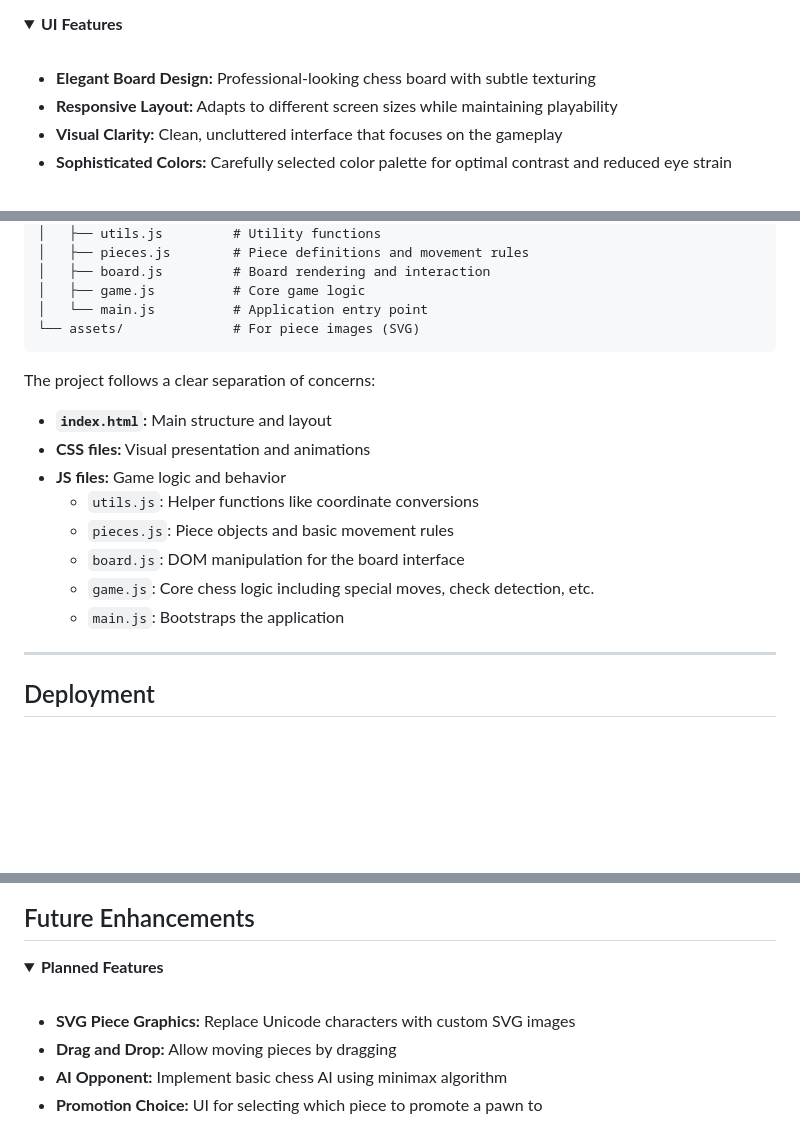
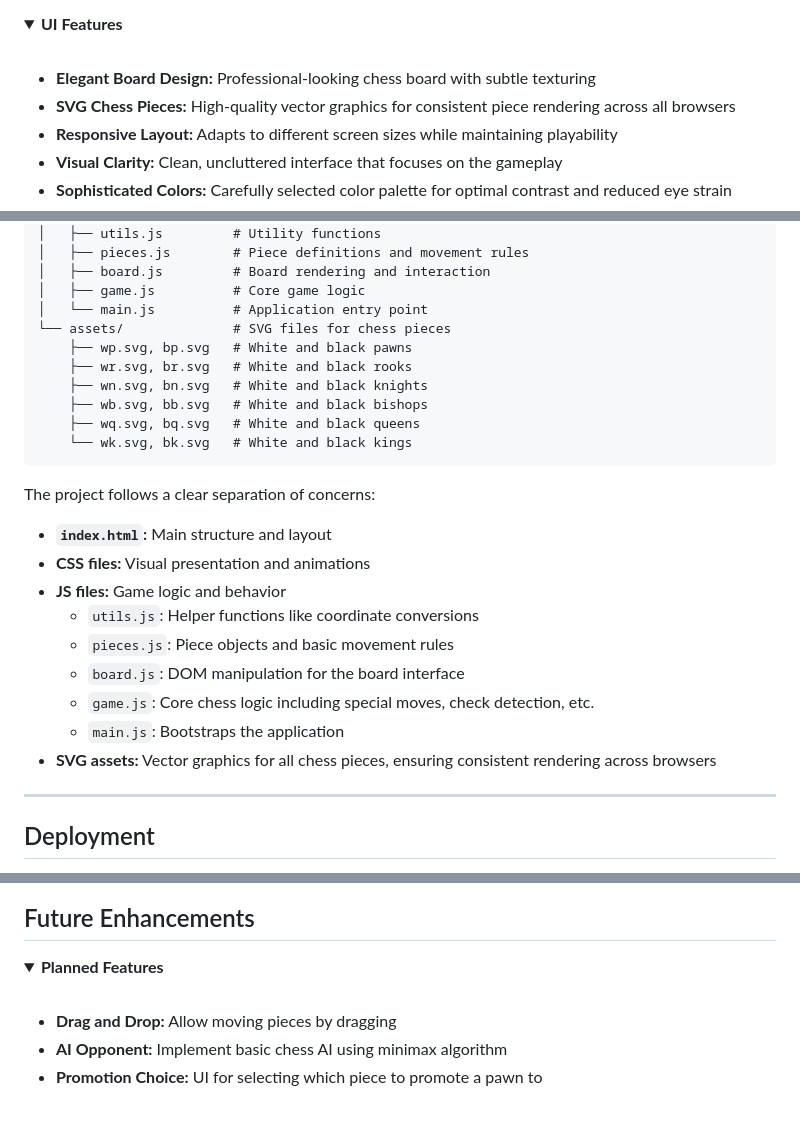
Before and after one commit to TMHSDigital/Static_Chess, a Markdown page: README.md, 3 parts joined by grey strips. Drawn GitHub-style; folded sections open; blank space fills up the shorter version.

Commit message:
Update README.md to include SVG chess pieces and clarify asset structure
- Added details about SVG chess pieces for consistent rendering across browsers.
- Updated asset section to specify SVG files for each chess piece.
- Enhanced project description to highlight the use of SVG assets.

````diff
--- a/README.md
+++ b/README.md
@@ -85,6 +85,7 @@ It is designed to be simple, lightweight, and easily deployable on static hostin
 <br>
 
 - **Elegant Board Design:** Professional-looking chess board with subtle texturing
+- **SVG Chess Pieces:** High-quality vector graphics for consistent piece rendering across all browsers
 - **Responsive Layout:** Adapts to different screen sizes while maintaining playability
 - **Visual Clarity:** Clean, uncluttered interface that focuses on the gameplay
 - **Sophisticated Colors:** Carefully selected color palette for optimal contrast and reduced eye strain
@@ -155,7 +156,13 @@ Static_Chess/
 │   ├── board.js         # Board rendering and interaction
 │   ├── game.js          # Core game logic
 │   └── main.js          # Application entry point
-└── assets/              # For piece images (SVG)
+└── assets/              # SVG files for chess pieces
+    ├── wp.svg, bp.svg   # White and black pawns
+    ├── wr.svg, br.svg   # White and black rooks
+    ├── wn.svg, bn.svg   # White and black knights
+    ├── wb.svg, bb.svg   # White and black bishops
+    ├── wq.svg, bq.svg   # White and black queens
+    └── wk.svg, bk.svg   # White and black kings
 ```
 
 The project follows a clear separation of concerns:
@@ -168,6 +175,7 @@ The project follows a clear separation of concerns:
   - `board.js`: DOM manipulation for the board interface
   - `game.js`: Core chess logic including special moves, check detection, etc.
   - `main.js`: Bootstraps the application
+- **SVG assets:** Vector graphics for all chess pieces, ensuring consistent rendering across browsers
 
 </details>
 
@@ -194,7 +202,6 @@ Since this is a purely static website, it can be easily deployed on any static h
 <summary><b>Planned Features</b></summary>
 <br>
 
-- **SVG Piece Graphics:** Replace Unicode characters with custom SVG images
 - **Drag and Drop:** Allow moving pieces by dragging
 - **AI Opponent:** Implement basic chess AI using minimax algorithm
 - **Promotion Choice:** UI for selecting which piece to promote a pawn to
````
